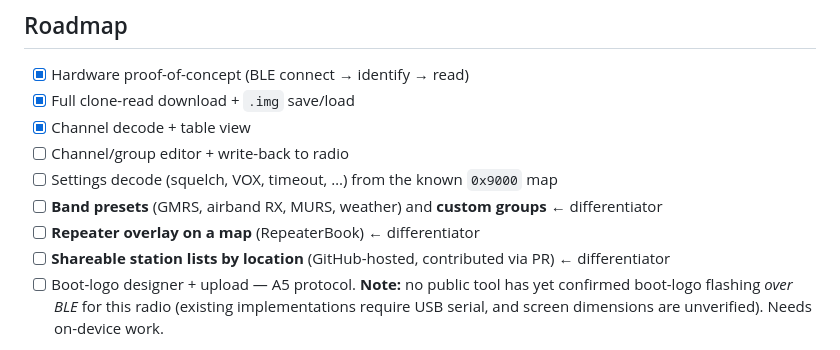
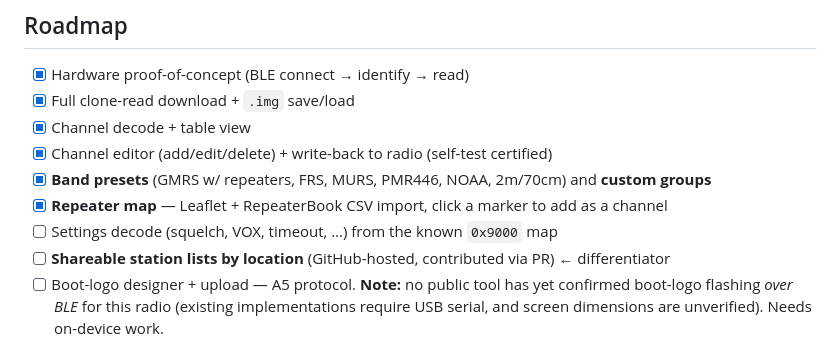
Before and after one commit to ReplicationBench/Mini5, a Markdown page: README.md, the part around the change. GitHub-like rendering.

Commit message:
README: check off editor, presets, and repeater map in the roadmap

```diff
--- a/README.md
+++ b/README.md
@@ -61,10 +61,10 @@ The channel codec is ported from CHIRP's `baofeng_uv17Pro.py`.
 - [x] Hardware proof-of-concept (BLE connect → identify → read)
 - [x] Full clone-read download + `.img` save/load
 - [x] Channel decode + table view
-- [ ] Channel/group editor + write-back to radio
+- [x] Channel editor (add/edit/delete) + write-back to radio (self-test certified)
+- [x] **Band presets** (GMRS w/ repeaters, FRS, MURS, PMR446, NOAA, 2m/70cm) and **custom groups**
+- [x] **Repeater map** — Leaflet + RepeaterBook CSV import, click a marker to add as a channel
 - [ ] Settings decode (squelch, VOX, timeout, …) from the known `0x9000` map
-- [ ] **Band presets** (GMRS, airband RX, MURS, weather) and **custom groups** ← differentiator
-- [ ] **Repeater overlay on a map** (RepeaterBook) ← differentiator
 - [ ] **Shareable station lists by location** (GitHub-hosted, contributed via PR) ← differentiator
 - [ ] Boot-logo designer + upload — A5 protocol. **Note:** no public tool has yet
       confirmed boot-logo flashing *over BLE* for this radio (existing implementations
```
